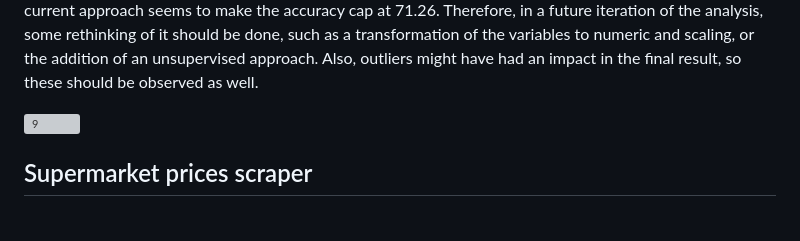
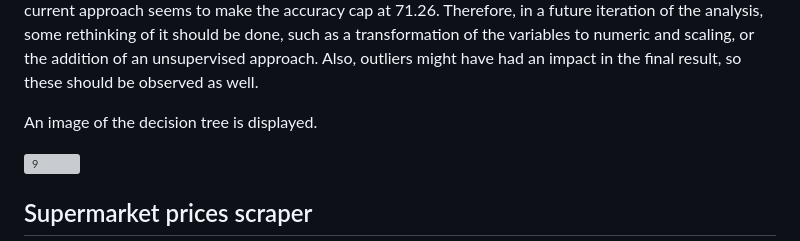
Before and after one commit to mikeltobar/other_projects, a Markdown page: README.md, the part around the change. GitHub-like rendering; blank space fills up the shorter version; grey boxes are pictures that could not be loaded.

```diff
--- a/README.md
+++ b/README.md
@@ -16,6 +16,8 @@ To get better results, a selection of the variables has been performed.
 | Logistic Regression | 71.26 |
 
 The goal of the analysis has been to compare different algorithms that don't need any alteration of the dataset's original non-numeric discrete nature of the variables.  It has been interesting to see how all of these give fairly similar accuracies of around 70%, which leaves room for improvement. Furthermore, the current approach seems to make the accuracy cap at 71.26. Therefore, in a future iteration of the analysis, some rethinking of it should be done, such as a transformation of the variables to numeric and scaling, or the addition of an unsupervised approach. Also, outliers might have had an impact in the final result, so these should be observed as well.
+
+An image of the decision tree is displayed.
 
 ![9](https://user-images.githubusercontent.com/81832365/218502104-980a5a42-aa17-4583-90ef-535189e3ffe5.jpg)
 
```
